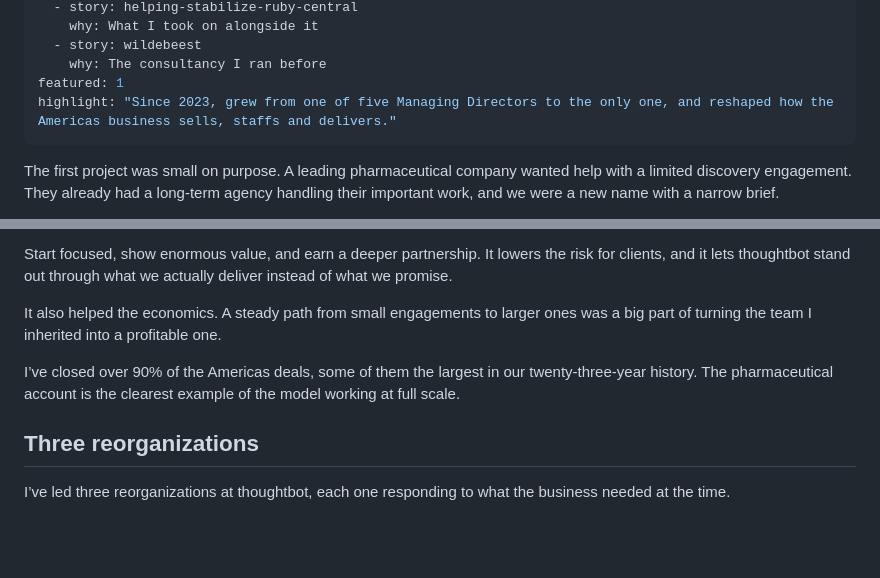
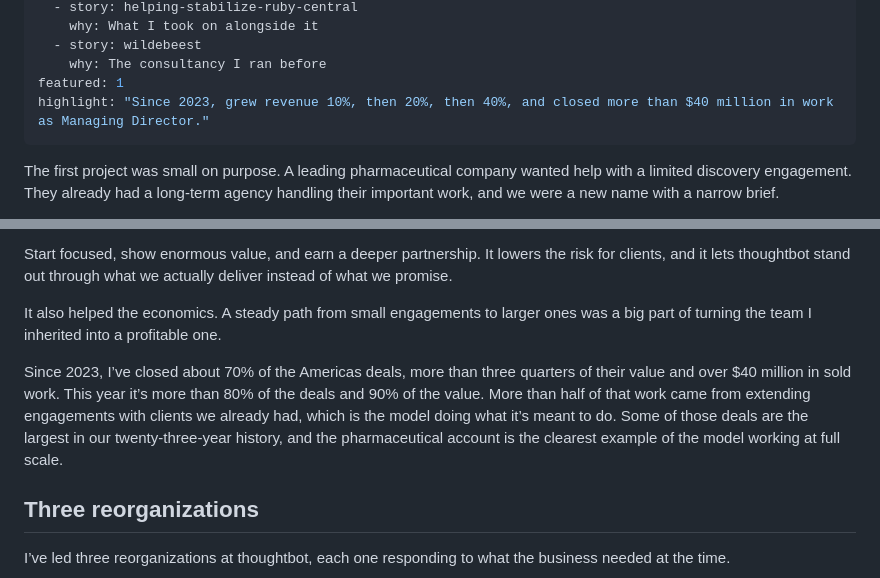
Before and after one commit to rantbot/portfolio, a Markdown page: src/leading/building-the-next-chapter-of-thoughtbot.md, 2 parts joined by grey strips. Rendered like a GitHub page; blank space fills up the shorter version.

```diff
--- a/src/leading/building-the-next-chapter-of-thoughtbot.md
+++ b/src/leading/building-the-next-chapter-of-thoughtbot.md
@@ -34,7 +35,7 @@ read_next:
   - story: wildebeest
     why: The consultancy I ran before
 featured: 1
-highlight: "Since 2023, grew from one of five Managing Directors to the only one, and reshaped how the Americas business sells, staffs and delivers."
+highlight: "Since 2023, grew revenue 10%, then 20%, then 40%, and closed more than $40 million in work as Managing Director."
 ---
 
 The first project was small on purpose. A leading pharmaceutical company wanted help with a limited discovery engagement. They already had a long-term agency handling their important work, and we were a new name with a narrow brief.
@@ -63,7 +64,7 @@ Start focused, show enormous value, and earn a deeper partnership. It lowers the
 
 It also helped the economics. A steady path from small engagements to larger ones was a big part of turning the team I inherited into a profitable one.
 
-I’ve closed over 90% of the Americas deals, some of them the largest in our twenty-three-year history. The pharmaceutical account is the clearest example of the model working at full scale.
+Since 2023, I’ve closed about 70% of the Americas deals, more than three quarters of their value and over $40 million in sold work. This year it’s more than 80% of the deals and 90% of the value. More than half of that work came from extending engagements with clients we already had, which is the model doing what it’s meant to do. Some of those deals are the largest in our twenty-three-year history, and the pharmaceutical account is the clearest example of the model working at full scale.
 
 ## Three reorganizations
 
```
Also changed, not shown: other parts of src/leading/building-the-next-chapter-of-thoughtbot.md (+9 -6 lines).
